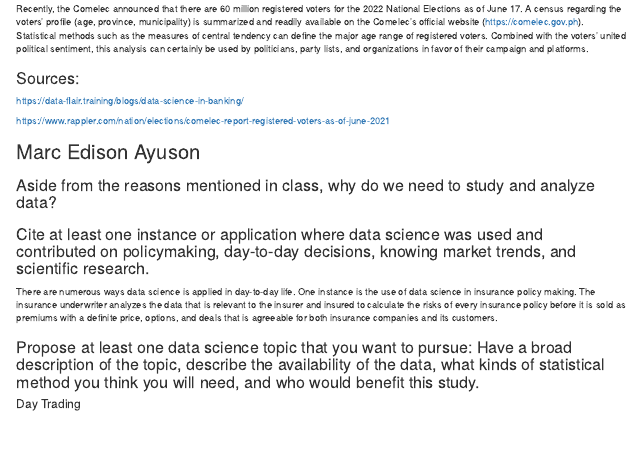
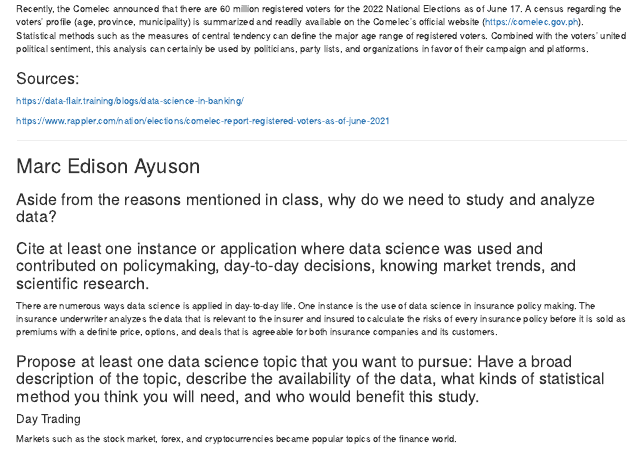
Before and after one commit to acimcntl/1stMarkdownAssignment, an R Markdown document (pls.Rmd): the page in a window 1100 px wide, from 1720 px down. Rendered offline with R 4.5, knitr and Pandoc, with nearby package versions.

Commit message:
Marc - Test commit 2

```diff
--- a/pls.Rmd
+++ b/pls.Rmd
@@ -98,3 +99,5 @@ There are numerous ways data science is applied in day-to-day life. One instance
 ### Propose at least one data science topic that you want to pursue: Have a broad description of the topic, describe the availability of the data, what kinds of statistical method you think you will need, and who would benefit this study.
 
 #### Day Trading
+
+Markets such as the stock market, forex, and cryptocurrencies became popular topics of the finance world.
```
Also changed, not shown: pls.Rmd (1 more changed lines).
